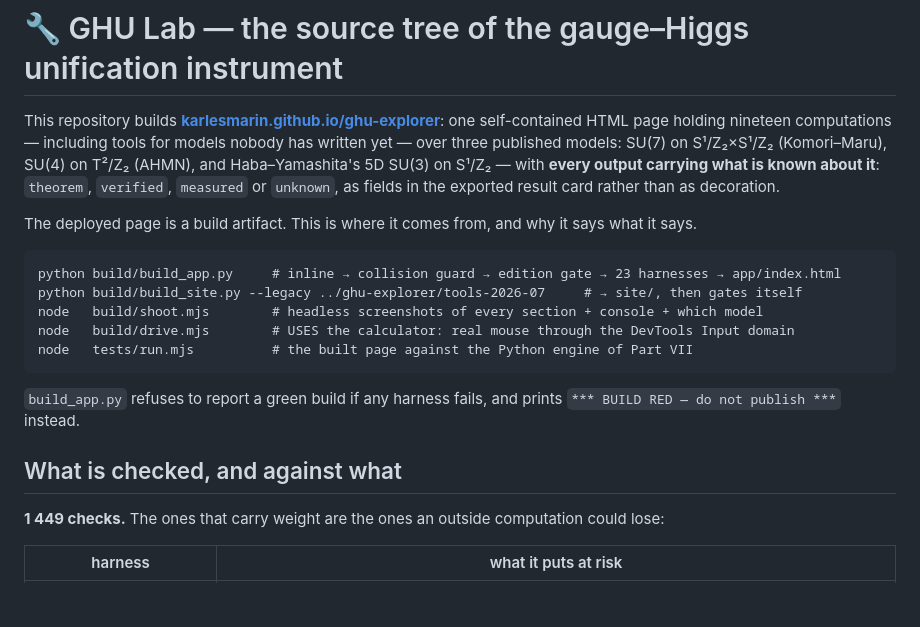
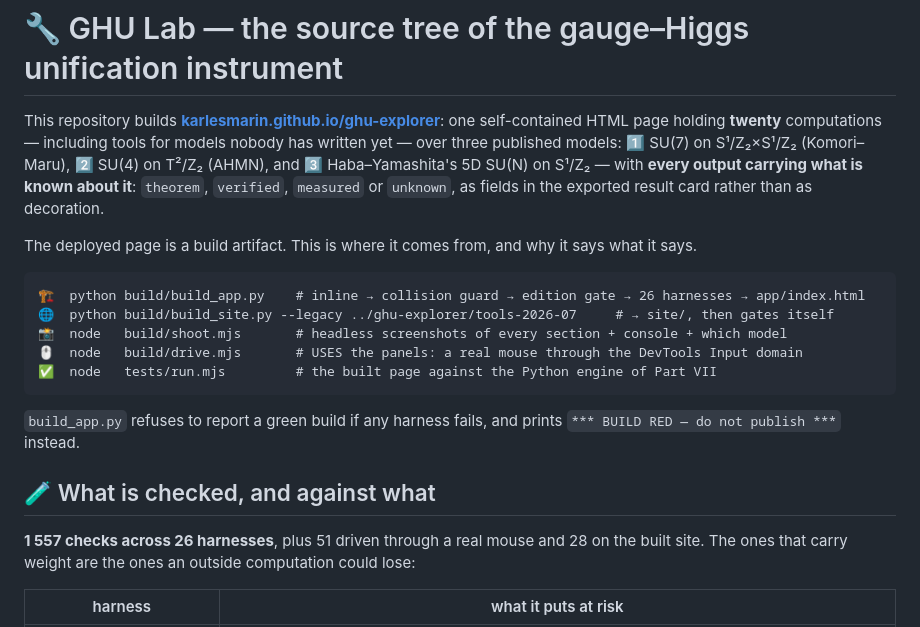
Before and after one commit to karlesmarin/ghu-lab, a Markdown page: README.md, the part around one of its changes. GitHub-like rendering; blank space fills up the shorter version.

````diff
--- a/README.md
+++ b/README.md
@@ -1,28 +1,29 @@
 # 🔧 GHU Lab — the source tree of the gauge–Higgs unification instrument
 
 This repository builds **[karlesmarin.github.io/ghu-explorer](https://karlesmarin.github.io/ghu-explorer/)**:
-one self-contained HTML page holding nineteen computations — including tools for models nobody has
+one self-contained HTML page holding **twenty** computations — including tools for models nobody has
 written yet — over three published models:
-SU(7) on S¹/Z₂×S¹/Z₂ (Komori–Maru), SU(4) on T²/Z₂ (AHMN), and Haba–Yamashita's 5D SU(3) on
+1️⃣ SU(7) on S¹/Z₂×S¹/Z₂ (Komori–Maru), 2️⃣ SU(4) on T²/Z₂ (AHMN), and 3️⃣ Haba–Yamashita's 5D SU(N) on
 S¹/Z₂ — with **every output carrying what is known about it**: `theorem`, `verified`, `measured`
 or `unknown`, as fields in the exported result card rather than as decoration.
 
 The deployed page is a build artifact. This is where it comes from, and why it says what it says.
 
 ```
-python build/build_app.py     # inline → collision guard → edition gate → 23 harnesses → app/index.html
-python build/build_site.py --legacy ../ghu-explorer/tools-2026-07     # → site/, then gates itself
-node   build/shoot.mjs        # headless screenshots of every section + console + which model
-node   build/drive.mjs        # USES the calculator: real mouse through the DevTools Input domain
-node   tests/run.mjs          # the built page against the Python engine of Part VII
+🏗️  python build/build_app.py    # inline → collision guard → edition gate → 26 harnesses → app/index.html
+🌐  python build/build_site.py --legacy ../ghu-explorer/tools-2026-07     # → site/, then gates itself
+📸  node   build/shoot.mjs       # headless screenshots of every section + console + which model
+🖱️  node   build/drive.mjs       # USES the panels: a real mouse through the DevTools Input domain
+✅  node   tests/run.mjs         # the built page against the Python engine of Part VII
 ```
 
 `build_app.py` refuses to report a green build if any harness fails, and prints
 `*** BUILD RED — do not publish ***` instead.
 
-## What is checked, and against what
+## 🧪 What is checked, and against what
 
-**1 449 checks.** The ones that carry weight are the ones an outside computation could lose:
+**1 557 checks across 26 harnesses**, plus 51 driven through a real mouse and 28 on the built site.
+The ones that carry weight are the ones an outside computation could lose:
 
 | harness | what it puts at risk |
 |---|---|
````
Also changed, not shown: other parts of README.md (+60 -36 lines).
